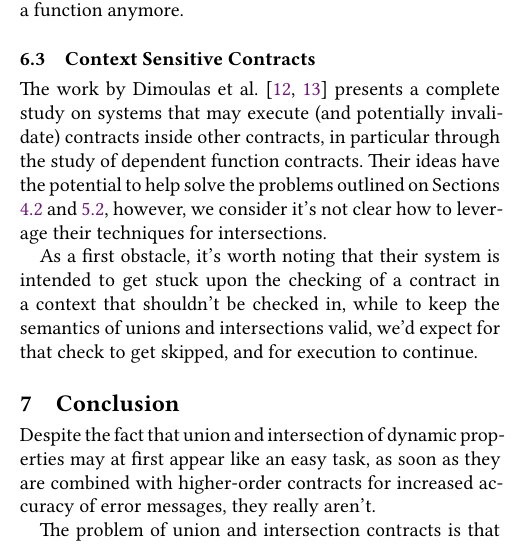
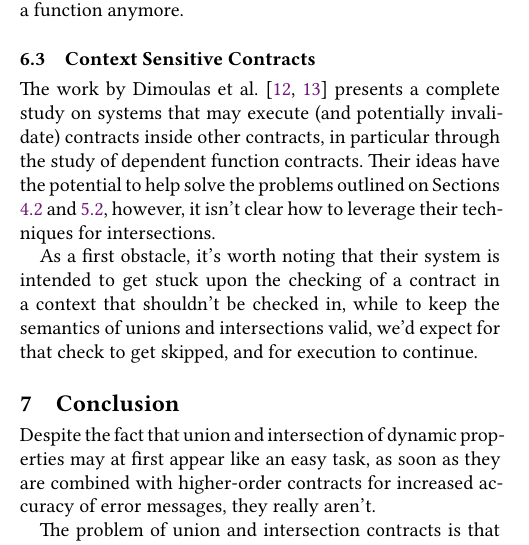
Before and after one commit to tweag/nickel-union-contracts-paper, a LaTeX paper (paper.tex): part of one column of page 10 of 12, cut so that both start at the same text. Compiled offline with XeLaTeX.

Commit message:
Update paper.tex
Co-authored-by: Arnaud Spiwack <arnaud.spiwack@tweag.io>

```diff
--- a/paper.tex
+++ b/paper.tex
@@ -1657,7 +1657,7 @@ contracts inside other contracts, in particular through the study
 of dependent function contracts.
 Their ideas have the potential to help solve the problems outlined
 on Sections \ref{sec:flat-and-inter} and \ref{sec:keil-thiemann},
-however, we consider it's not clear how to leverage their techniques
+however, it isn't clear how to leverage their techniques
 for intersections.
 
 As a first obstacle, it's worth noting that their system is intended
```
